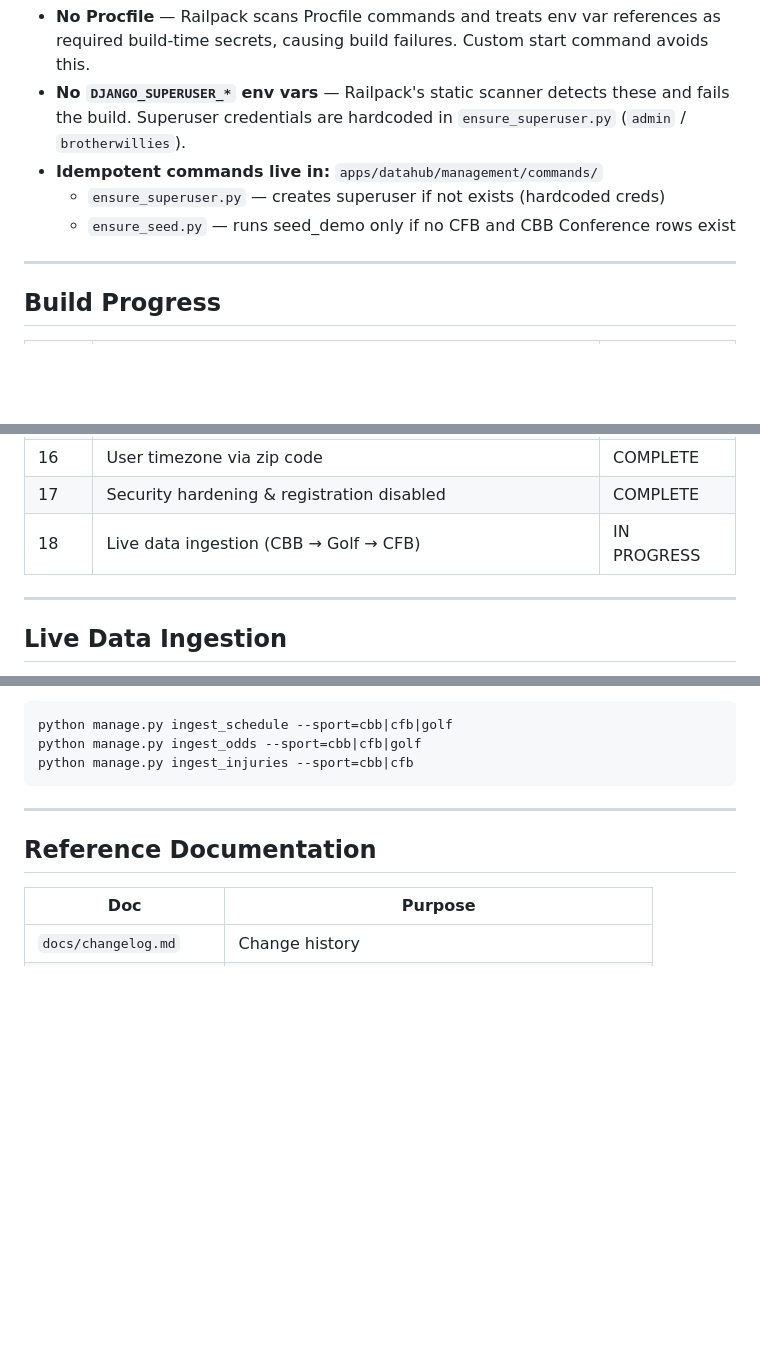
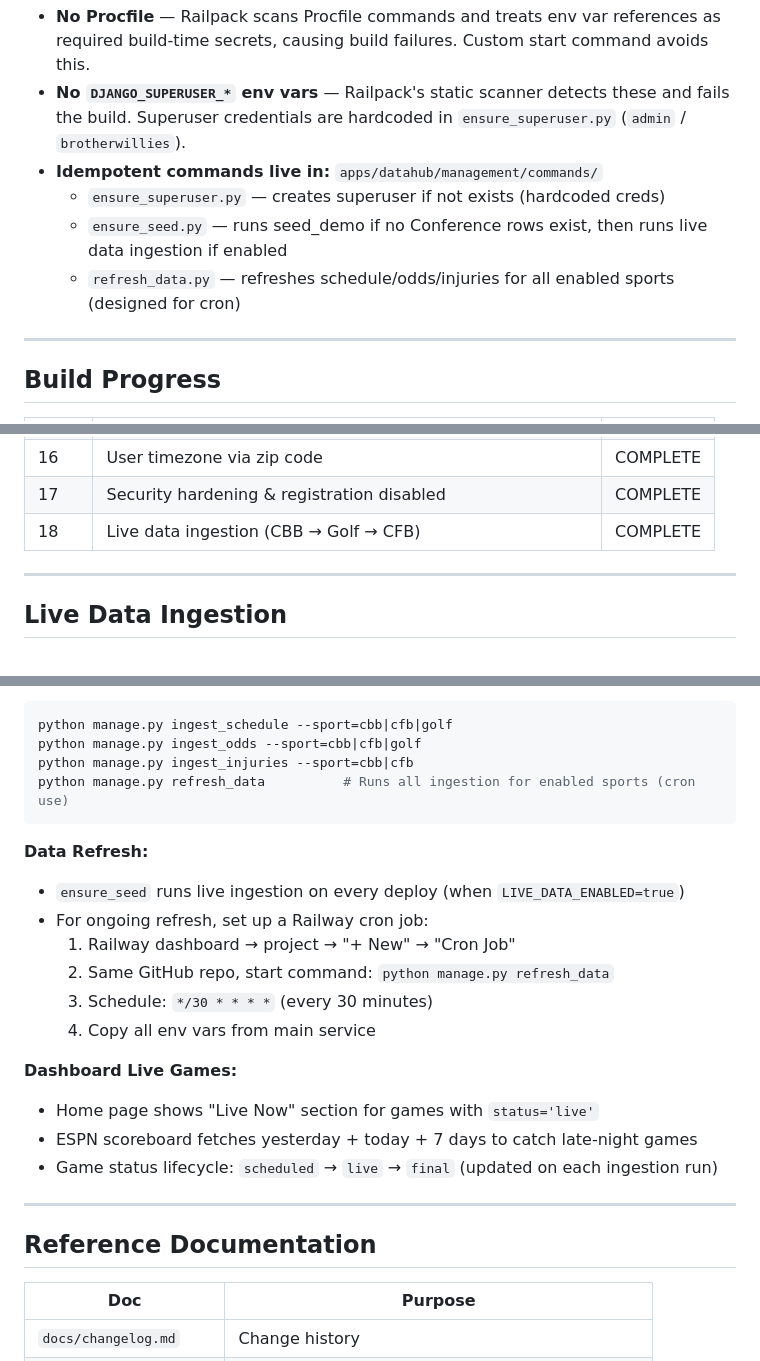
Before and after one commit to djenkins452/brotherwillies, a Markdown page: CLAUDE.md, 3 parts joined by grey strips. GitHub-like rendering; blank space fills up the shorter version.

````diff
--- a/CLAUDE.md
+++ b/CLAUDE.md
@@ -242,7 +242,8 @@ Helper: `user_has_feature(user, feature_key) -> bool`
 - **No `DJANGO_SUPERUSER_*` env vars** — Railpack's static scanner detects these and fails the build. Superuser credentials are hardcoded in `ensure_superuser.py` (`admin` / `brotherwillies`).
 - **Idempotent commands live in:** `apps/datahub/management/commands/`
   - `ensure_superuser.py` — creates superuser if not exists (hardcoded creds)
-  - `ensure_seed.py` — runs seed_demo only if no CFB and CBB Conference rows exist
+  - `ensure_seed.py` — runs seed_demo if no Conference rows exist, then runs live data ingestion if enabled
+  - `refresh_data.py` — refreshes schedule/odds/injuries for all enabled sports (designed for cron)
 
 ---
 
@@ -268,7 +269,7 @@ Helper: `user_has_feature(user, feature_key) -> bool`
 | 15 | Season-aware dashboard + offseason banners | COMPLETE |
 | 16 | User timezone via zip code | COMPLETE |
 | 17 | Security hardening & registration disabled | COMPLETE |
-| 18 | Live data ingestion (CBB → Golf → CFB) | IN PROGRESS |
+| 18 | Live data ingestion (CBB → Golf → CFB) | COMPLETE |
 
 ---
 
@@ -300,7 +301,21 @@ CBBD_API_KEY=                    # CollegeBasketballData.com key
 python manage.py ingest_schedule --sport=cbb|cfb|golf
 python manage.py ingest_odds --sport=cbb|cfb|golf
 python manage.py ingest_injuries --sport=cbb|cfb
+python manage.py refresh_data          # Runs all ingestion for enabled sports (cron use)
 ```
+
+**Data Refresh:**
+- `ensure_seed` runs live ingestion on every deploy (when `LIVE_DATA_ENABLED=true`)
+- For ongoing refresh, set up a Railway cron job:
+  1. Railway dashboard → project → "+ New" → "Cron Job"
+  2. Same GitHub repo, start command: `python manage.py refresh_data`
+  3. Schedule: `*/30 * * * *` (every 30 minutes)
+  4. Copy all env vars from main service
+
+**Dashboard Live Games:**
+- Home page shows "Live Now" section for games with `status='live'`
+- ESPN scoreboard fetches yesterday + today + 7 days to catch late-night games
+- Game status lifecycle: `scheduled` → `live` → `final` (updated on each ingestion run)
 
 ---
 
````
Also changed, not shown: docs/changelog.md (+21 -0 lines).
